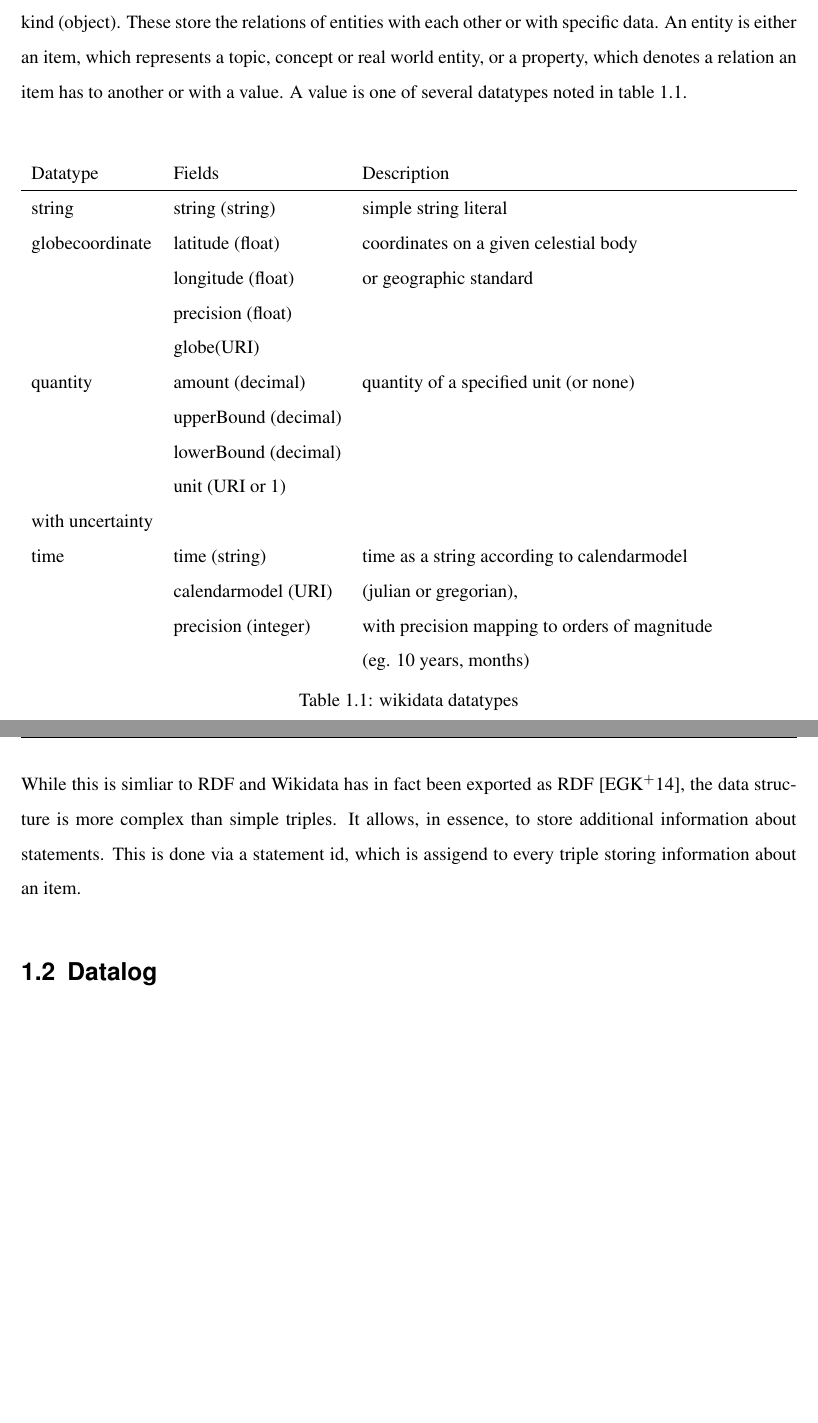
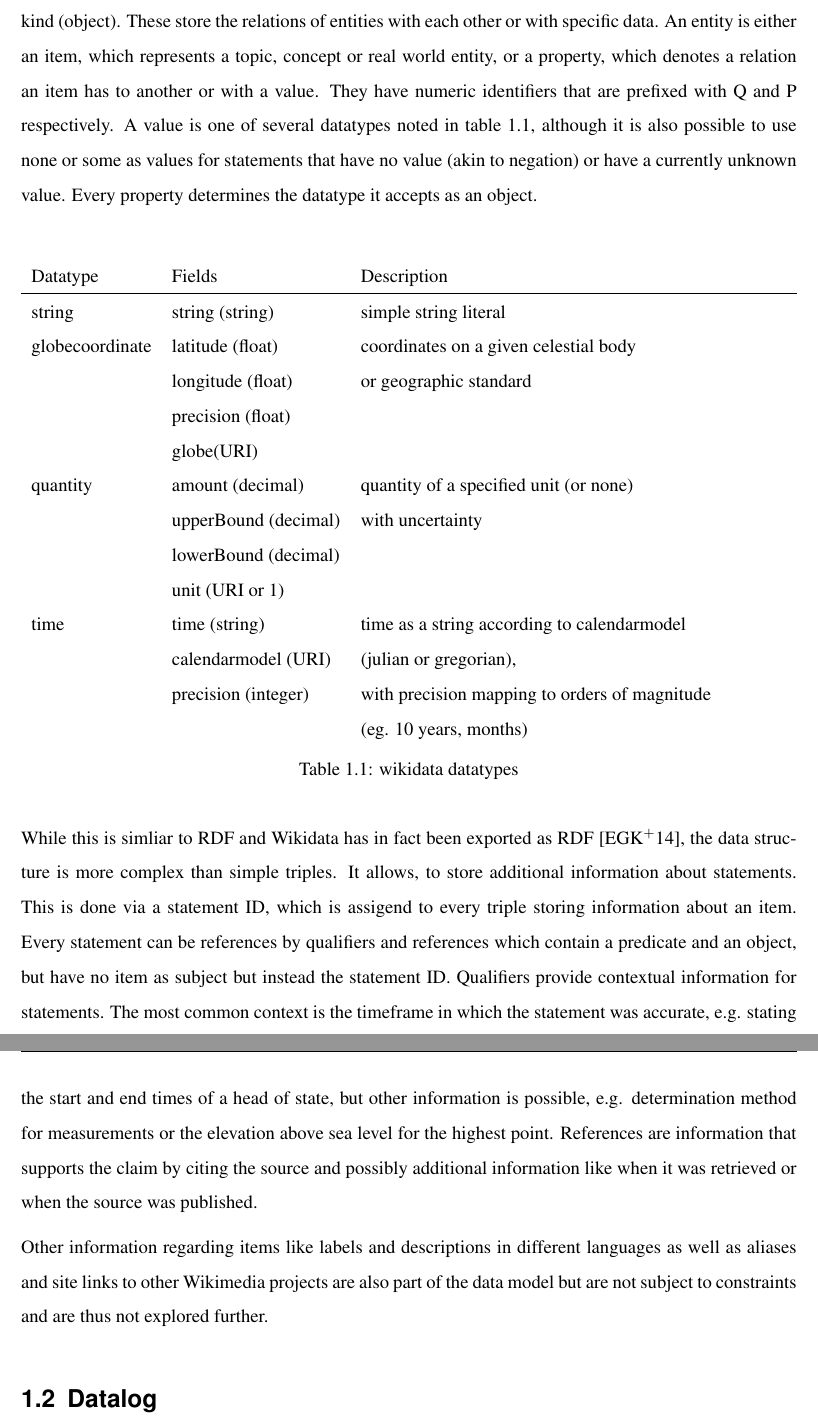
Before and after one commit to shade-belisar/wcd, a LaTeX thesis (thesis/paper/paper.tex): two parts of pages 6 and 7 of 19 before the commit and two parts of pages 7 and 8 of 21 after it, joined at a grey line, cut so that both start at the same text, the shorter picture padded with empty space. Compiled offline with pdfLaTeX.

Commit message:
Added wikidata preliminary

```diff
--- a/thesis/paper/paper.tex
+++ b/thesis/paper/paper.tex
@@ -38,5 +38,5 @@ Motivation
 \section{Wikidata}
-Wikidata is the knowledge base sister project of Wikipedia. It is a public, open database system that, at its core, stores statements about specific items. The basic unit of information is a triple subject-predicate-object stating an item (subject) has a property (predicate) which is either another item or a value of some kind (object). These store the relations of entities with each other or with specific data. An entity is either an item, which represents a topic, concept or real world entity, or a property, which denotes a relation an item has to another or with a value. A value is one of several datatypes noted in table \ref{tab_datatypes}. \\
+Wikidata is the knowledge base sister project of Wikipedia. It is a public, open database system that, at its core, stores statements about specific items. The basic unit of information is a triple subject-predicate-object stating an item (subject) has a property (predicate) which is either another item or a value of some kind (object). These store the relations of entities with each other or with specific data. An entity is either an item, which represents a topic, concept or real world entity, or a property, which denotes a relation an item has to another or with a value. They have numeric identifiers that are prefixed with Q and P respectively. A value is one of several datatypes noted in table \ref{tab_datatypes}, although it is also possible to use none or some as values for statements that have no value (akin to negation) or have a currently unknown value. Every property determines the datatype it accepts as an object. \\
 
 \begin{table}[H]
 \caption{wikidata datatypes}\label{tab_datatypes}
@@ -45,14 +45,16 @@ Datatype & Fields & Description \\
 \hline
 string & string (string) & simple string literal \\
 globecoordinate & \makecell{latitude (float) \\ longitude (float) \\ precision (float) \\ globe(URI)} & \makecell{coordinates on a given celestial body \\ or geographic standard} \\
-quantity & \makecell {amount (decimal) \\ upperBound (decimal) \\ lowerBound (decimal) \\ unit (URI or 1)} & quantity of a specified unit (or none) \\ with uncertainty \\
+quantity & \makecell {amount (decimal) \\ upperBound (decimal) \\ lowerBound (decimal) \\ unit (URI or 1)} & \makecell{quantity of a specified unit (or none) \\ with uncertainty} \\
 time & \makecell {time (string) \\ calendarmodel (URI) \\ precision (integer)} & \makecell {time as a string according to calendarmodel \\ (julian or gregorian),\\ with precision mapping to orders of magnitude \\ (eg. 10 years, months)} \\
 
 
 \end{tabularx}
 \end{table}
 
-While this is simliar to RDF and Wikidata has in fact been exported as RDF \cite{EGKMV2014}, the data structure is more complex than simple triples. It allows, in essence, to store additional information about statements. This is done via a statement id, which is assigend to every triple storing information about an item.
+While this is simliar to RDF and Wikidata has in fact been exported as RDF \cite{EGKMV2014}, the data structure is more complex than simple triples. It allows, to store additional information about statements. This is done via a statement ID, which is assigend to every triple storing information about an item. Every statement can be references by qualifiers and references which contain a predicate and an object, but have no item as subject but instead the statement ID. Qualifiers provide contextual information for statements. The most common context is the timeframe in which the statement was accurate, e.g. stating the start and end times of a head of state, but other information is possible, e.g. determination method for measurements or the elevation above sea level for the highest point. References are information that supports the claim by citing the source and possibly additional information like when it was retrieved or when the source was published.
+
+Other information regarding items like labels and descriptions in different languages as well as aliases and site links to other Wikimedia projects are also part of the data model but are not subject to constraints and are thus not explored further.
 \section{Datalog}
 Datalog is a logic programming language. It is fully delarative and uses simple rules to derive additional knowledge from given facts. The most basic unit of information in datalog is a constant, which is a given [string]? expressing a fix point. In the context of Wikidata any item or property, e.g. the universe (Q1) or head of government (P6), could be represented as a constant.
 \section{Representation}
```
Also changed, not shown: thesis/paper/paper.tex (3 more changed lines).
